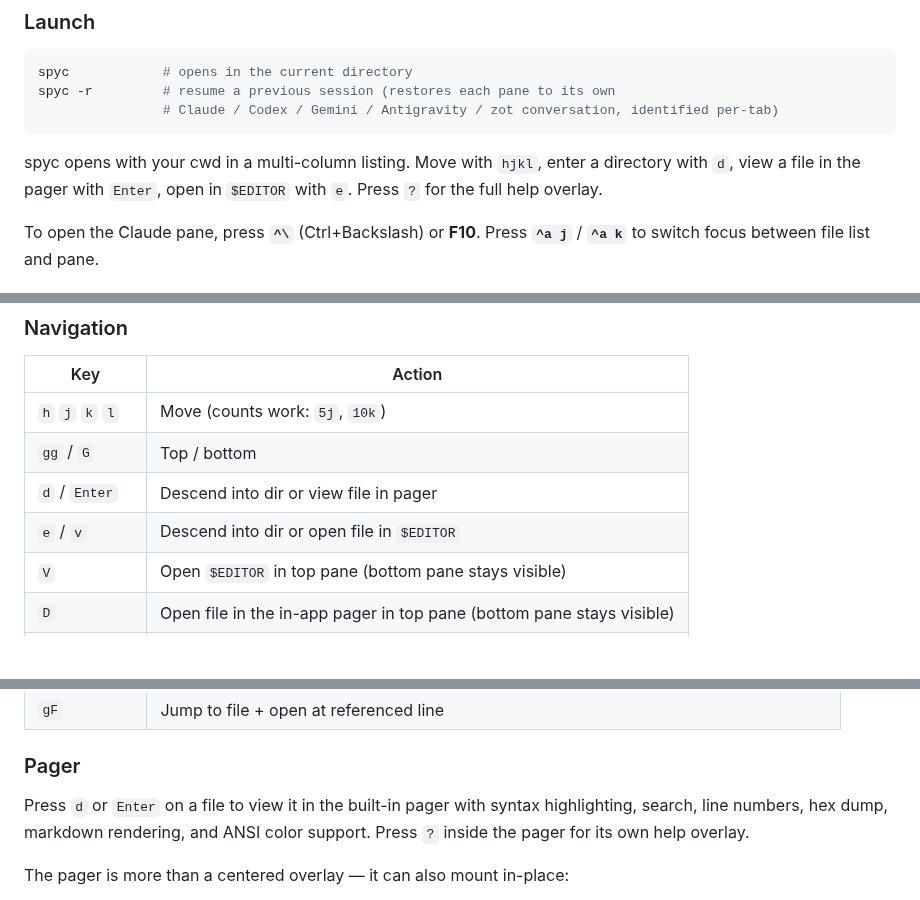
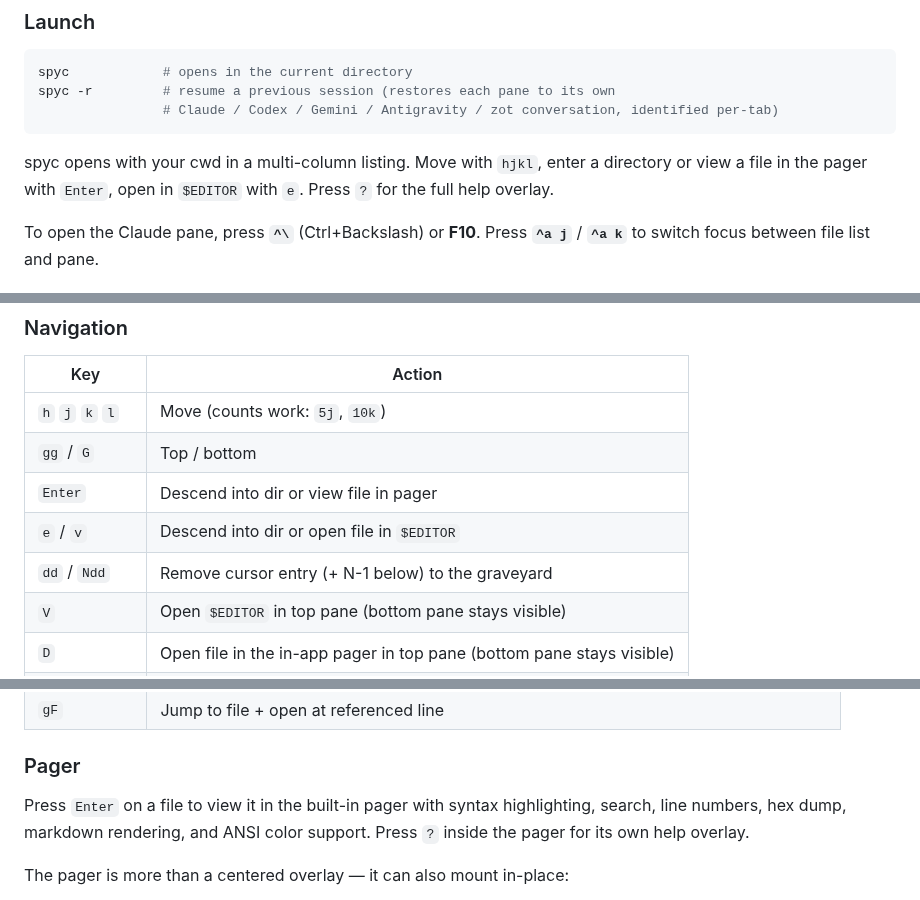
Before and after one commit to Tripstack-Corp/spyc, a Markdown page: README.md, 3 parts joined by grey strips. Rendered like a GitHub page; blank space fills up the shorter version.

````diff
--- a/README.md
+++ b/README.md
@@ -102,7 +102,7 @@ spyc -r         # resume a previous session (restores each pane to its own
 ```
 
 spyc opens with your cwd in a multi-column listing. Move with `hjkl`,
-enter a directory with `d`, view a file in the pager with `Enter`, open
+enter a directory or view a file in the pager with `Enter`, open
 in `$EDITOR` with `e`. Press `?` for the full help overlay.
 
 To open the Claude pane, press **`^\`** (Ctrl+Backslash) or **F10**.
@@ -152,8 +152,9 @@ regression).
 |-----|--------|
 | `h` `j` `k` `l` | Move (counts work: `5j`, `10k`) |
 | `gg` / `G` | Top / bottom |
-| `d` / `Enter` | Descend into dir or view file in pager |
+| `Enter` | Descend into dir or view file in pager |
 | `e` / `v` | Descend into dir or open file in `$EDITOR` |
+| `dd` / `Ndd` | Remove cursor entry (+ N-1 below) to the graveyard |
 | `V` | Open `$EDITOR` in top pane (bottom pane stays visible) |
 | `D` | Open file in the in-app pager in top pane (bottom pane stays visible) |
 | `u` / `-` | Climb to parent |
@@ -245,7 +246,7 @@ works. Prefix is `^a` (screen-style); `^w` also works.
 
 ### Pager
 
-Press `d` or `Enter` on a file to view it in the built-in pager with
+Press `Enter` on a file to view it in the built-in pager with
 syntax highlighting, search, line numbers, hex dump, markdown
 rendering, and ANSI color support. Press `?` inside the pager for
 its own help overlay.
````
Also changed, not shown: FEATURES.md (+4 -2 lines), docs/demo.gif (added), 3 other files.
